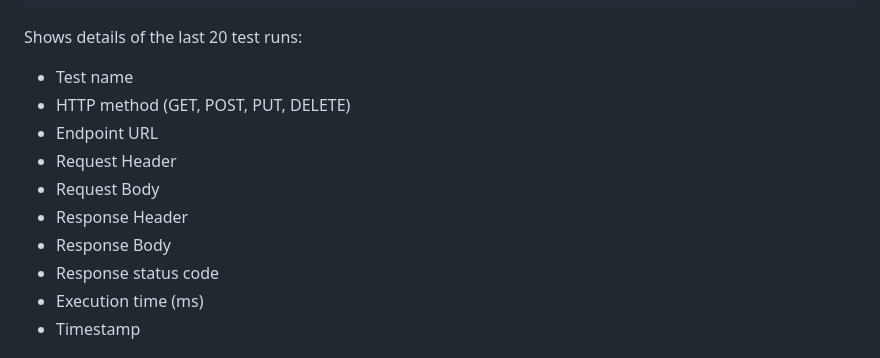
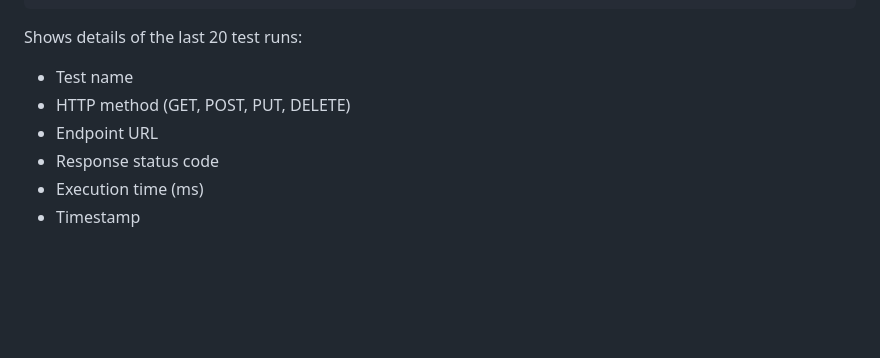
Before and after one commit to AbdulmuttalipKarakus1/playwright-api-automation, a Markdown page: README.md, the part around the change. Rendered like a GitHub page; blank space fills up the shorter version.

Commit message:
refactor

```diff
--- a/README.md
+++ b/README.md
@@ -95,10 +95,6 @@ Shows details of the last 20 test runs:
 - Test name
 - HTTP method (GET, POST, PUT, DELETE)
 - Endpoint URL
-- Request Header
-- Request Body
-- Response Header
-- Response Body
 - Response status code
 - Execution time (ms)
 - Timestamp
```
